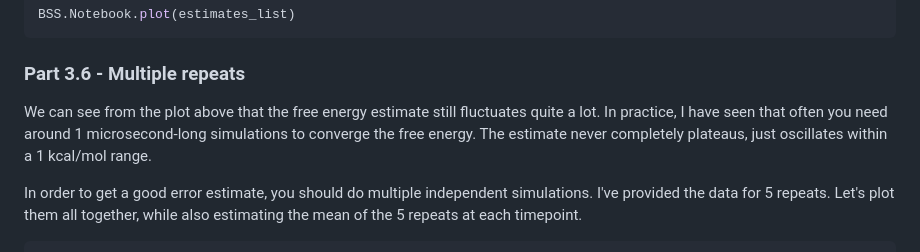
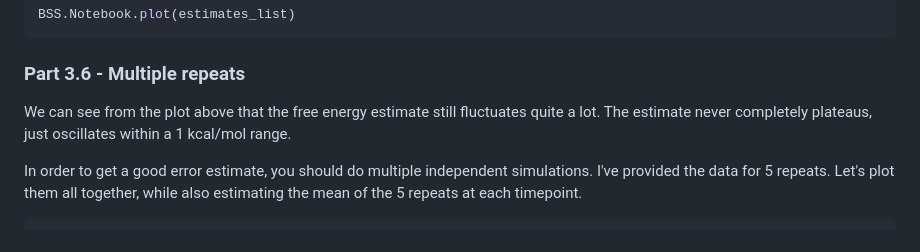
Before and after one commit to OpenBioSim/biosimspace_tutorials, a Markdown page: 02_funnel_metad/02_bss-fun-metad-analysis.md, the part around the change. Drawn GitHub-style.

```diff
--- a/02_funnel_metad/02_bss-fun-metad-analysis.md
+++ b/02_funnel_metad/02_bss-fun-metad-analysis.md
@@ -164,7 +164,7 @@ BSS.Notebook.plot(estimates_list)
 
 ### Part 3.6 - Multiple repeats
 
-We can see from the plot above that the free energy estimate still fluctuates quite a lot. In practice, I have seen that often you need around 1 microsecond-long simulations to converge the free energy. The estimate never completely plateaus, just oscillates within a 1 kcal/mol range.
+We can see from the plot above that the free energy estimate still fluctuates quite a lot. The estimate never completely plateaus, just oscillates within a 1 kcal/mol range.
 
 In order to get a good error estimate, you should do multiple independent simulations. I've provided the data for 5 repeats. Let's plot them all together, while also estimating the mean of the 5 repeats at each timepoint.
 
```
